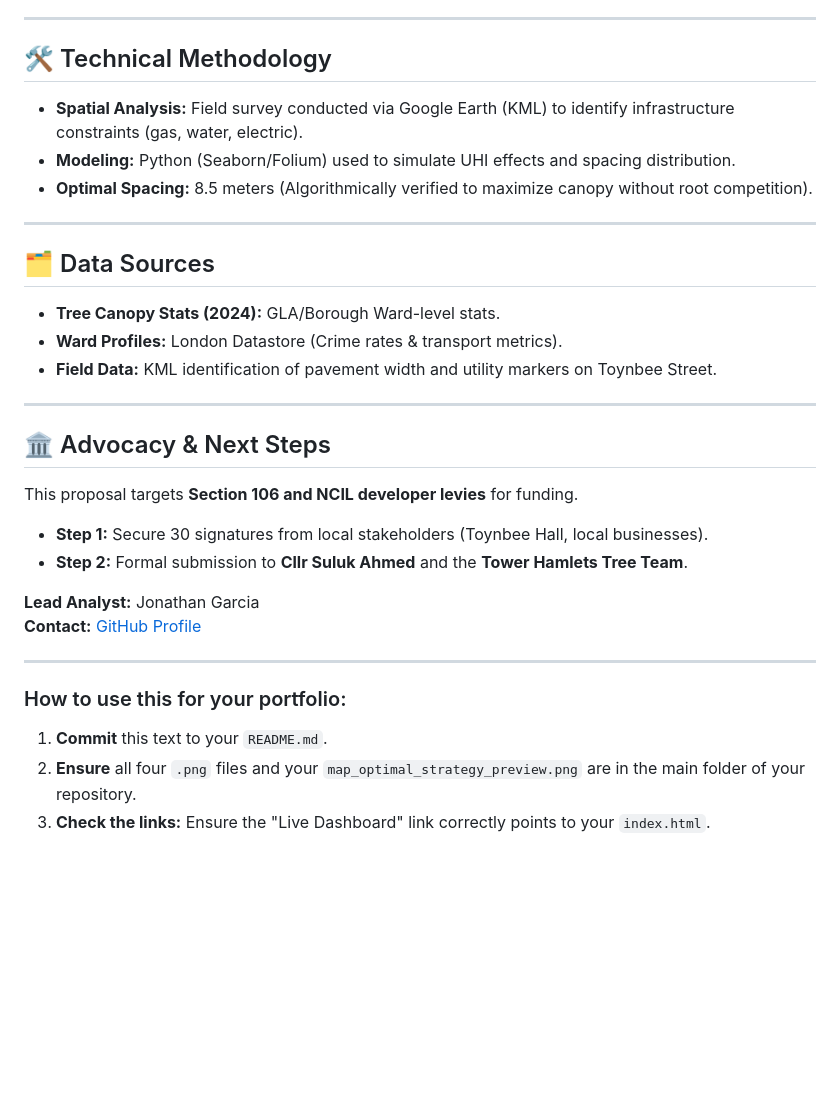
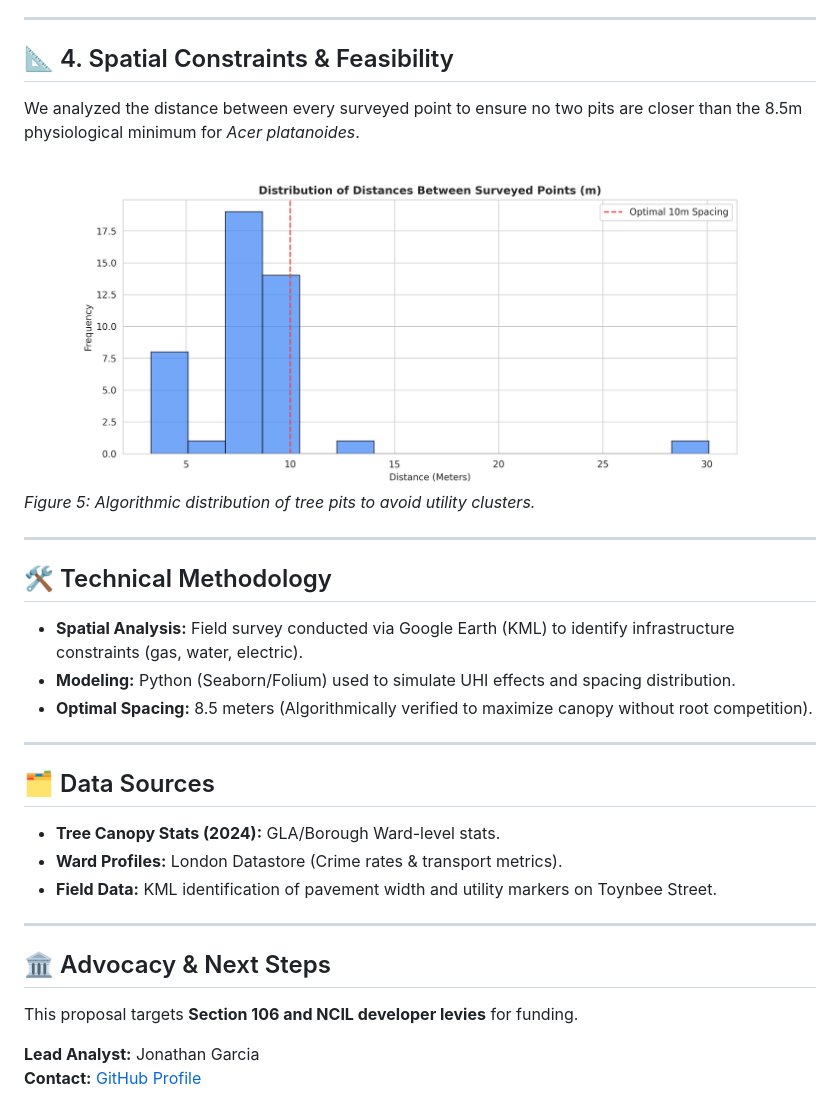
Before and after one commit to JonGarmon/urban-cooling-spitalfields, a Markdown page: README.md, the part around one of its changes. Drawn GitHub-style; blank space fills up the shorter version.

```diff
--- a/README.md
+++ b/README.md
@@ -55,37 +45,31 @@ By deploying the "Optimal 18," we can effectively "flatten" the heat curve for T
 *Figure 4: Temperature mitigation forecast after full canopy maturity.*
 
------
+---
+
+## 📐 4. Spatial Constraints & Feasibility
+We analyzed the distance between every surveyed point to ensure no two pits are closer than the 8.5m physiological minimum for *Acer platanoides*.
+
+![Spacing Analysis](spacing_analysis.png)
+*Figure 5: Algorithmic distribution of tree pits to avoid utility clusters.*
+
+---
 
 ## 🛠️ Technical Methodology
+* **Spatial Analysis:** Field survey conducted via Google Earth (KML) to identify infrastructure constraints (gas, water, electric).
+* **Modeling:** Python (Seaborn/Folium) used to simulate UHI effects and spacing distribution.
+* **Optimal Spacing:** 8.5 meters (Algorithmically verified to maximize canopy without root competition).
 
-  * **Spatial Analysis:** Field survey conducted via Google Earth (KML) to identify infrastructure constraints (gas, water, electric).
-  * **Modeling:** Python (Seaborn/Folium) used to simulate UHI effects and spacing distribution.
-  * **Optimal Spacing:** 8.5 meters (Algorithmically verified to maximize canopy without root competition).
-
------
+---
 
 ## 🗂️ Data Sources
+* **Tree Canopy Stats (2024):** GLA/Borough Ward-level stats.
+* **Ward Profiles:** London Datastore (Crime rates & transport metrics).
+* **Field Data:** KML identification of pavement width and utility markers on Toynbee Street.
 
-  * **Tree Canopy Stats (2024):** GLA/Borough Ward-level stats.
-  * **Ward Profiles:** London Datastore (Crime rates & transport metrics).
-  * **Field Data:** KML identification of pavement width and utility markers on Toynbee Street.
-
------
+---
 
 ## 🏛️ Advocacy & Next Steps
-
 This proposal targets **Section 106 and NCIL developer levies** for funding.
 
-  * **Step 1:** Secure 30 signatures from local stakeholders (Toynbee Hall, local businesses).
-  * **Step 2:** Formal submission to **Cllr Suluk Ahmed** and the **Tower Hamlets Tree Team**.
-
 **Lead Analyst:** Jonathan Garcia
-**Contact:** [GitHub Profile](https://www.google.com/search?q=https://github.com/JonGarmon)
-
------
-
-### How to use this for your portfolio:
-
-1.  **Commit** this text to your `README.md`.
-2.  **Ensure** all four `.png` files and your `map_optimal_strategy_preview.png` are in the main folder of your repository.
-3.  **Check the links:** Ensure the "Live Dashboard" link correctly points to your `index.html`.
+**Contact:** [GitHub Profile](https://github.com/JonGarmon)
```
Also changed, not shown: other parts of README.md (+10 -20 lines).
